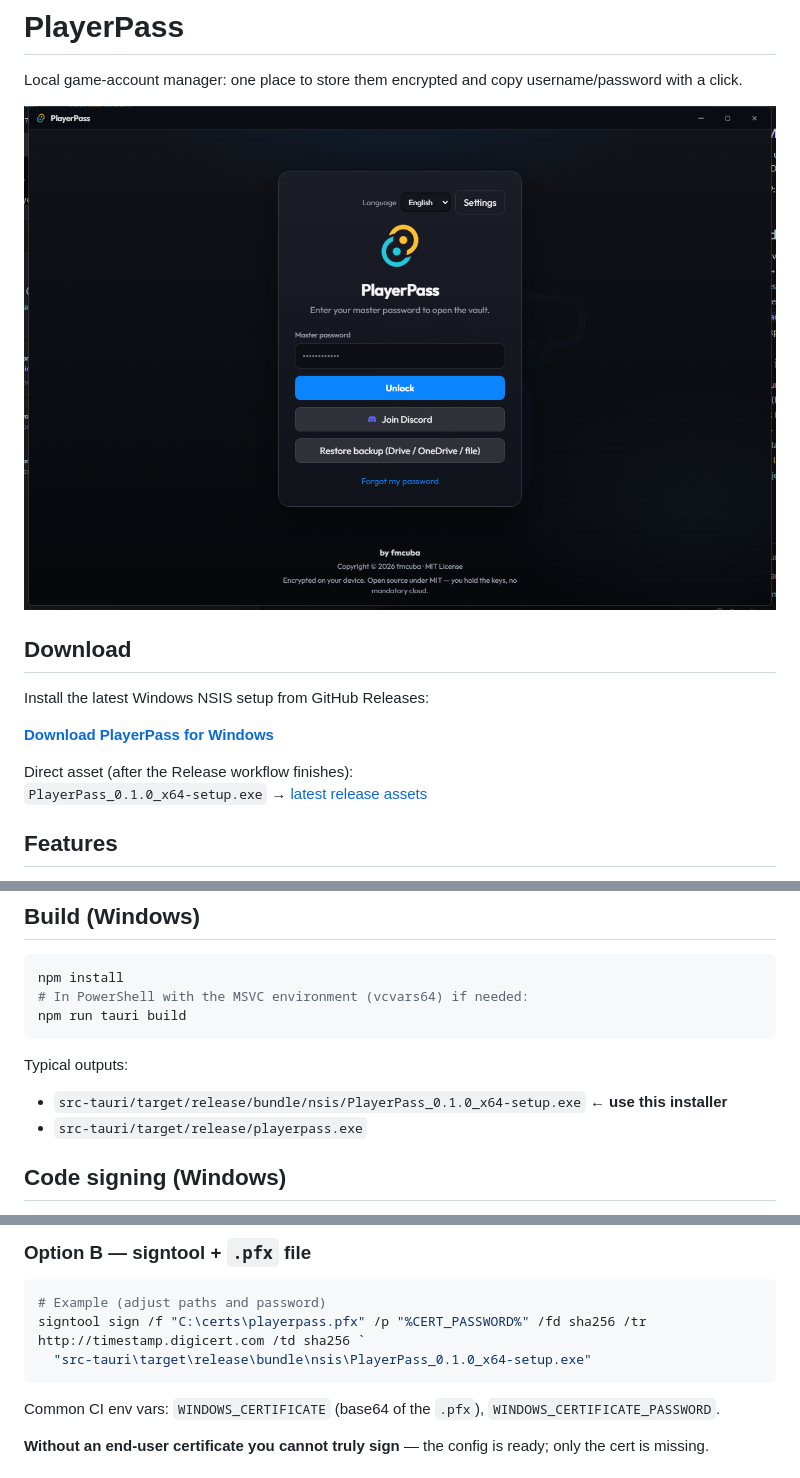
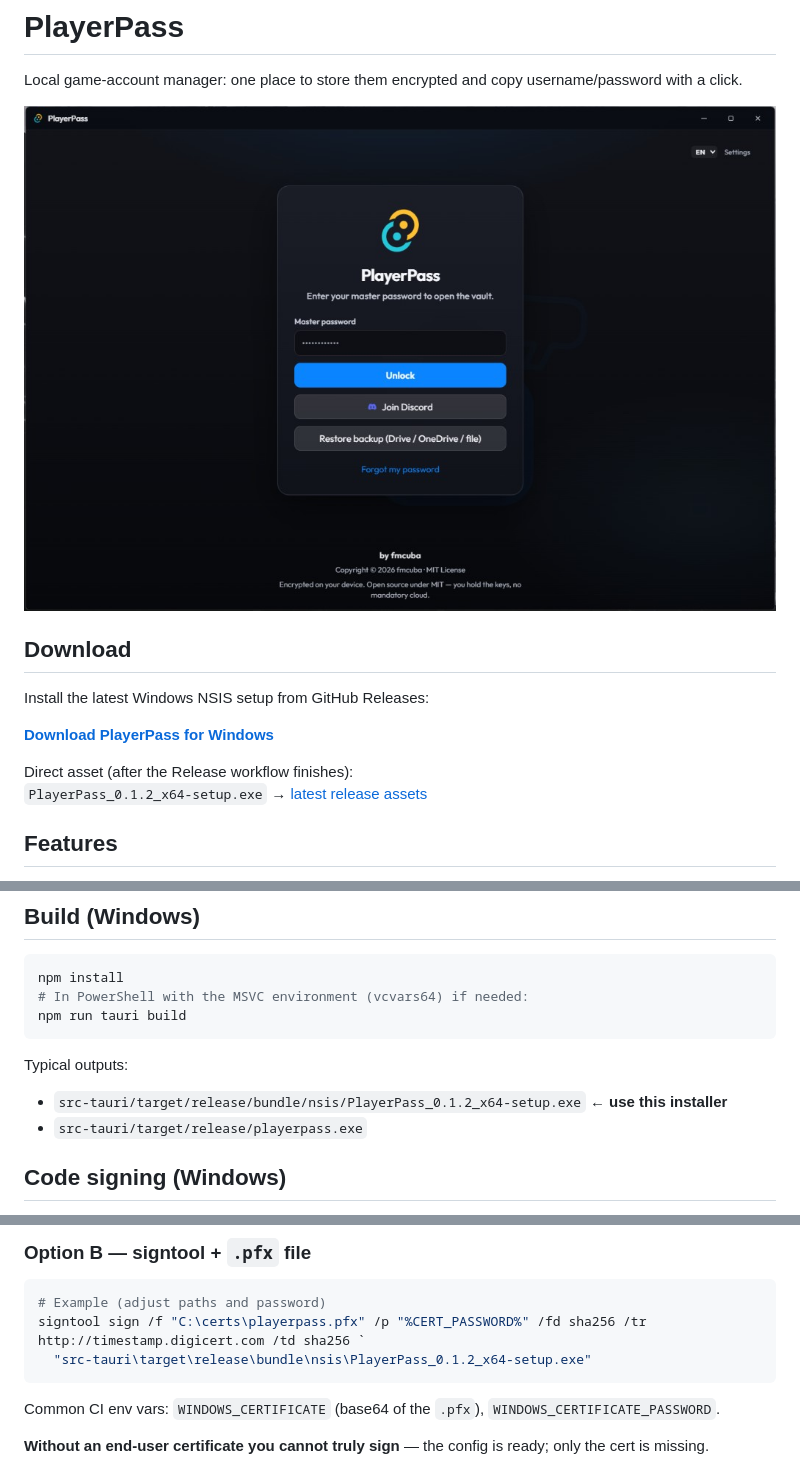
Before and after one commit to FamiliaCuba/PlayerPass, a Markdown page: README.md, 3 parts joined by grey strips. GitHub-like rendering; pictures changed too: docs/screenshots/login.png (added).

````diff
--- a/README.md
+++ b/README.md
@@ -2,7 +2,7 @@
 
 Local game-account manager: one place to store them encrypted and copy username/password with a click.
 
-![PlayerPass screenshot](docs/screenshots/playerpass.png)
+![PlayerPass login screen](docs/screenshots/login.png)
 
 ## Download
 
@@ -11,7 +11,7 @@ Install the latest Windows NSIS setup from GitHub Releases:
 **[Download PlayerPass for Windows](https://github.com/FamiliaCuba/PlayerPass/releases/latest)**
 
 Direct asset (after the Release workflow finishes):
-`PlayerPass_0.1.0_x64-setup.exe` → [latest release assets](https://github.com/FamiliaCuba/PlayerPass/releases/latest)
+`PlayerPass_0.1.2_x64-setup.exe` → [latest release assets](https://github.com/FamiliaCuba/PlayerPass/releases/latest)
 
 ## Features
 
@@ -69,7 +69,7 @@ npm run tauri build
 
 Typical outputs:
 
-- `src-tauri/target/release/bundle/nsis/PlayerPass_0.1.0_x64-setup.exe` ← **use this installer**
+- `src-tauri/target/release/bundle/nsis/PlayerPass_0.1.2_x64-setup.exe` ← **use this installer**
 - `src-tauri/target/release/playerpass.exe`
 
 ## Code signing (Windows)
@@ -91,7 +91,7 @@ Then `npm run tauri build` will sign the NSIS bundle.
 ```powershell
 # Example (adjust paths and password)
 signtool sign /f "C:\certs\playerpass.pfx" /p "%CERT_PASSWORD%" /fd sha256 /tr http://timestamp.digicert.com /td sha256 `
-  "src-tauri\target\release\bundle\nsis\PlayerPass_0.1.0_x64-setup.exe"
+  "src-tauri\target\release\bundle\nsis\PlayerPass_0.1.2_x64-setup.exe"
 ```
 
 Common CI env vars: `WINDOWS_CERTIFICATE` (base64 of the `.pfx`), `WINDOWS_CERTIFICATE_PASSWORD`.
````
Also changed, not shown: docs/RELEASE.md (+1 -1 lines), 8 other files.
